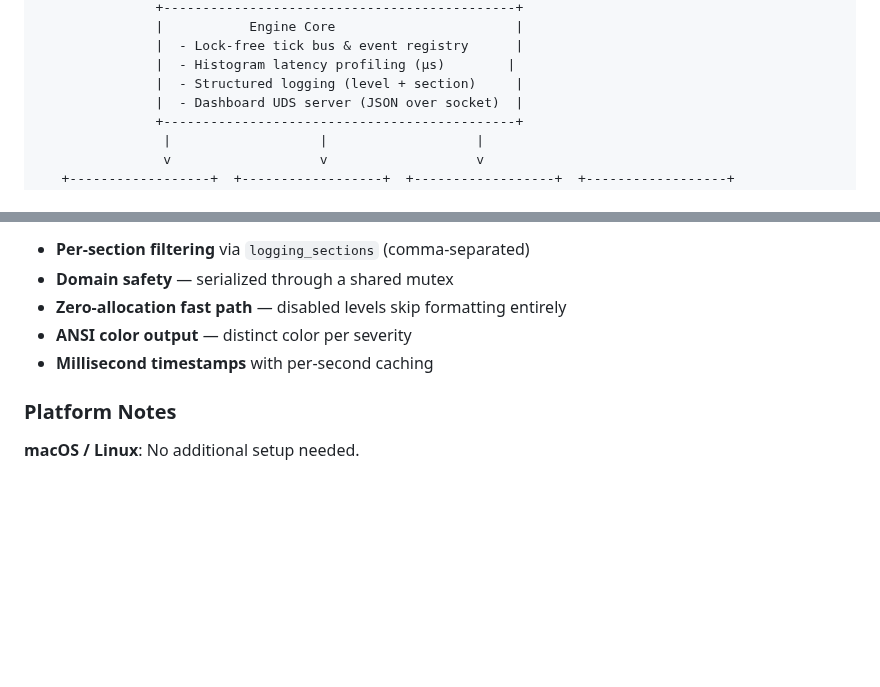
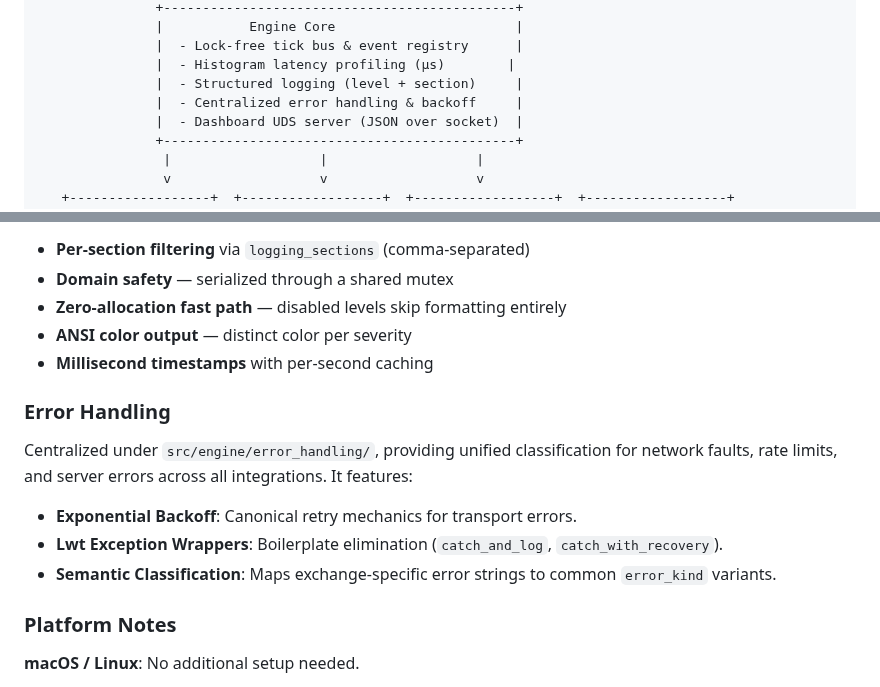
Before and after one commit to malciller/dio-domains, a Markdown page: README.md, 2 parts joined by grey strips. Drawn GitHub-style; blank space fills up the shorter version.

```diff
--- a/README.md
+++ b/README.md
@@ -369,6 +369,7 @@ perp short; spot sell fills close it. Enable with `"hedge": true`.
                |  - Lock-free tick bus & event registry      |
                |  - Histogram latency profiling (μs)        |
                |  - Structured logging (level + section)     |
+               |  - Centralized error handling & backoff     |
                |  - Dashboard UDS server (JSON over socket)  |
                +---------------------------------------------+
                 |                   |                   |
@@ -657,6 +658,14 @@ Structured, domain-safe logging with five severity levels: `DEBUG`,
 - **ANSI color output** — distinct color per severity
 - **Millisecond timestamps** with per-second caching
 
+### Error Handling
+
+Centralized under `src/engine/error_handling/`, providing unified classification for network faults, rate limits, and server errors across all integrations. It features:
+
+- **Exponential Backoff**: Canonical retry mechanics for transport errors.
+- **Lwt Exception Wrappers**: Boilerplate elimination (`catch_and_log`, `catch_with_recovery`).
+- **Semantic Classification**: Maps exchange-specific error strings to common `error_kind` variants.
+
 ### Platform Notes
 
 **macOS / Linux**: No additional setup needed.
```
